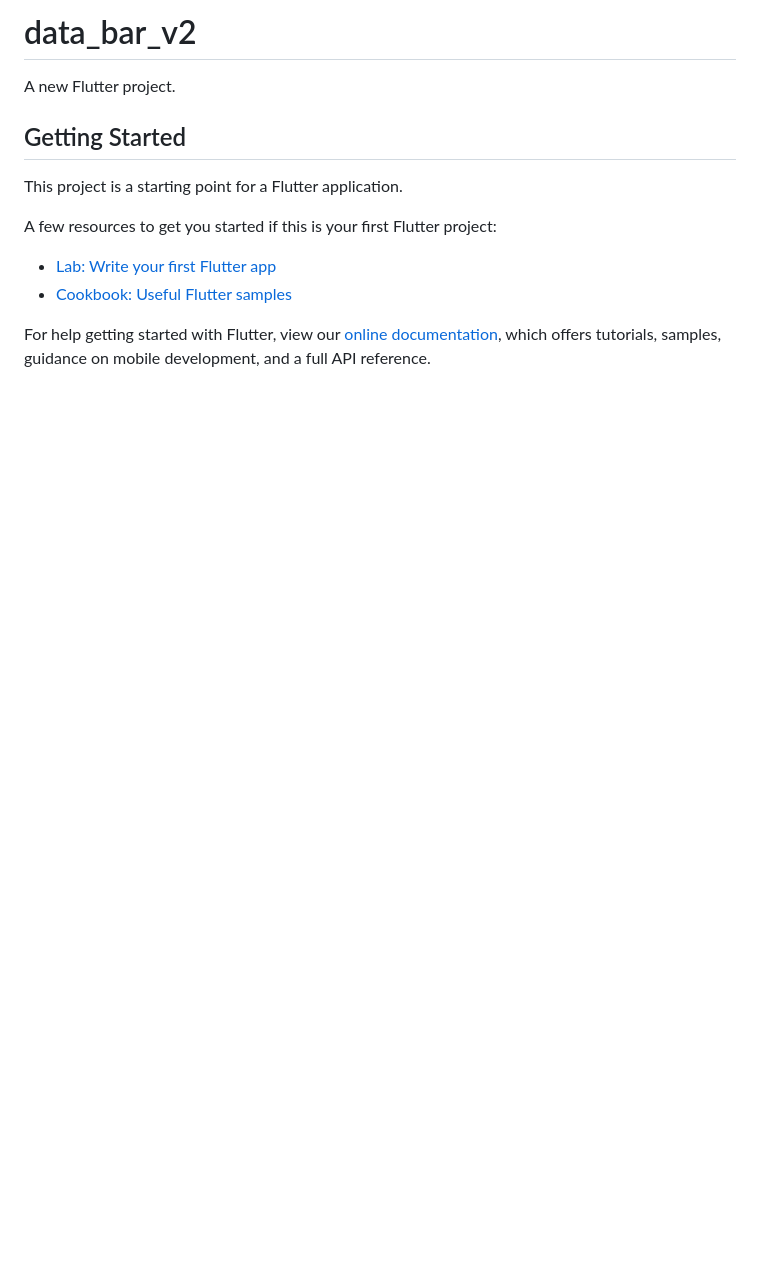
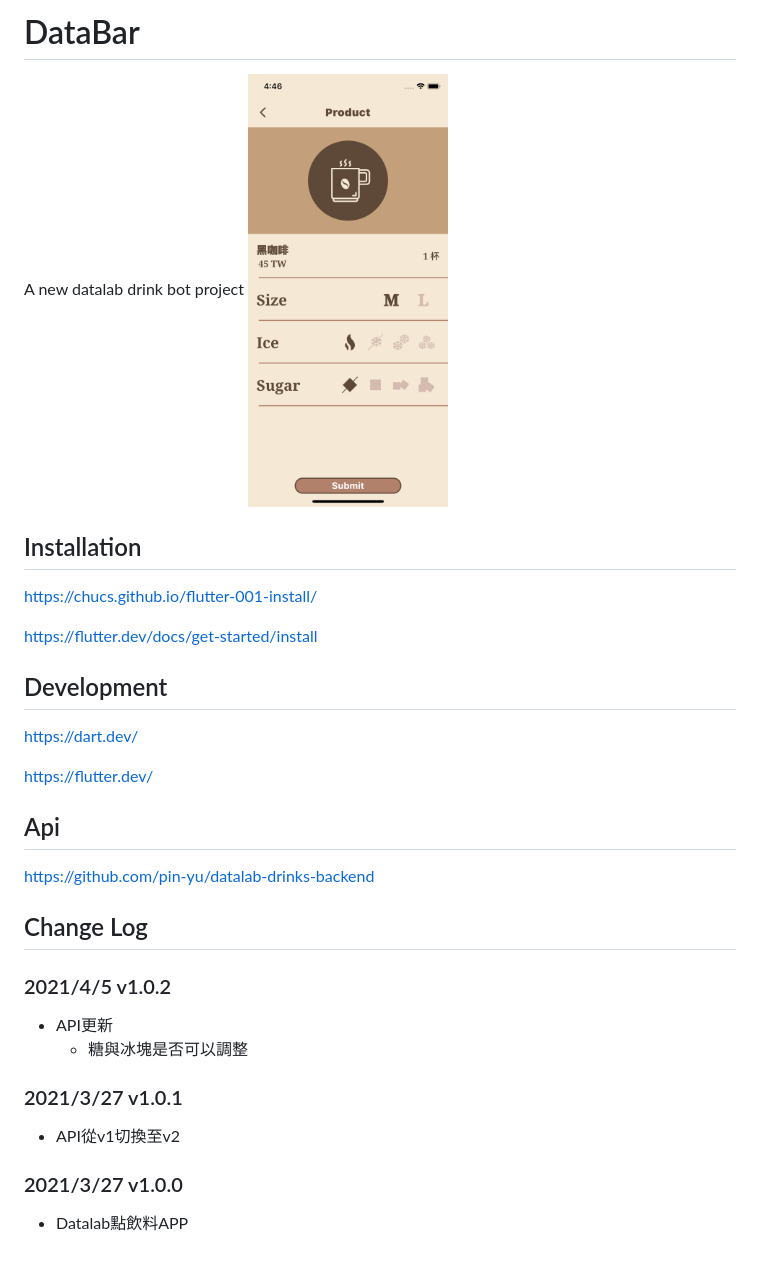
Before and after one commit to Daviswww/DataBear, a Markdown page: README.md, the part around the change. Drawn GitHub-style; pictures changed too: assets/launcher/form.png (added); blank space fills up the shorter version.

Commit message:
API更新

```diff
--- a/README.md
+++ b/README.md
@@ -1,16 +1,25 @@
-# data_bar_v2
+# DataBar
+A new datalab drink bot project
+<img src="assets/launcher/form.png" width="200"/>
+## Installation
+https://chucs.github.io/flutter-001-install/
 
-A new Flutter project.
+https://flutter.dev/docs/get-started/install
 
-## Getting Started
+## Development
+https://dart.dev/
 
-This project is a starting point for a Flutter application.
+https://flutter.dev/
+## Api
+https://github.com/pin-yu/datalab-drinks-backend
 
-A few resources to get you started if this is your first Flutter project:
+## Change Log
+### 2021/4/5 v1.0.2
+- API更新
+    - 糖與冰塊是否可以調整
 
-- [Lab: Write your first Flutter app](https://flutter.dev/docs/get-started/codelab)
-- [Cookbook: Useful Flutter samples](https://flutter.dev/docs/cookbook)
+### 2021/3/27 v1.0.1
+- API從v1切換至v2
 
-For help getting started with Flutter, view our
-[online documentation](https://flutter.dev/docs), which offers tutorials,
-samples, guidance on mobile development, and a full API reference.
+### 2021/3/27 v1.0.0
+- Datalab點飲料APP
```
Also changed, not shown: assets/launcher/loading.png (added), assets/launcher/login.png (added), assets/launcher/menus.png (added), assets/launcher/order.png (added), assets/launcher/orders.png (added), 4 other files.
